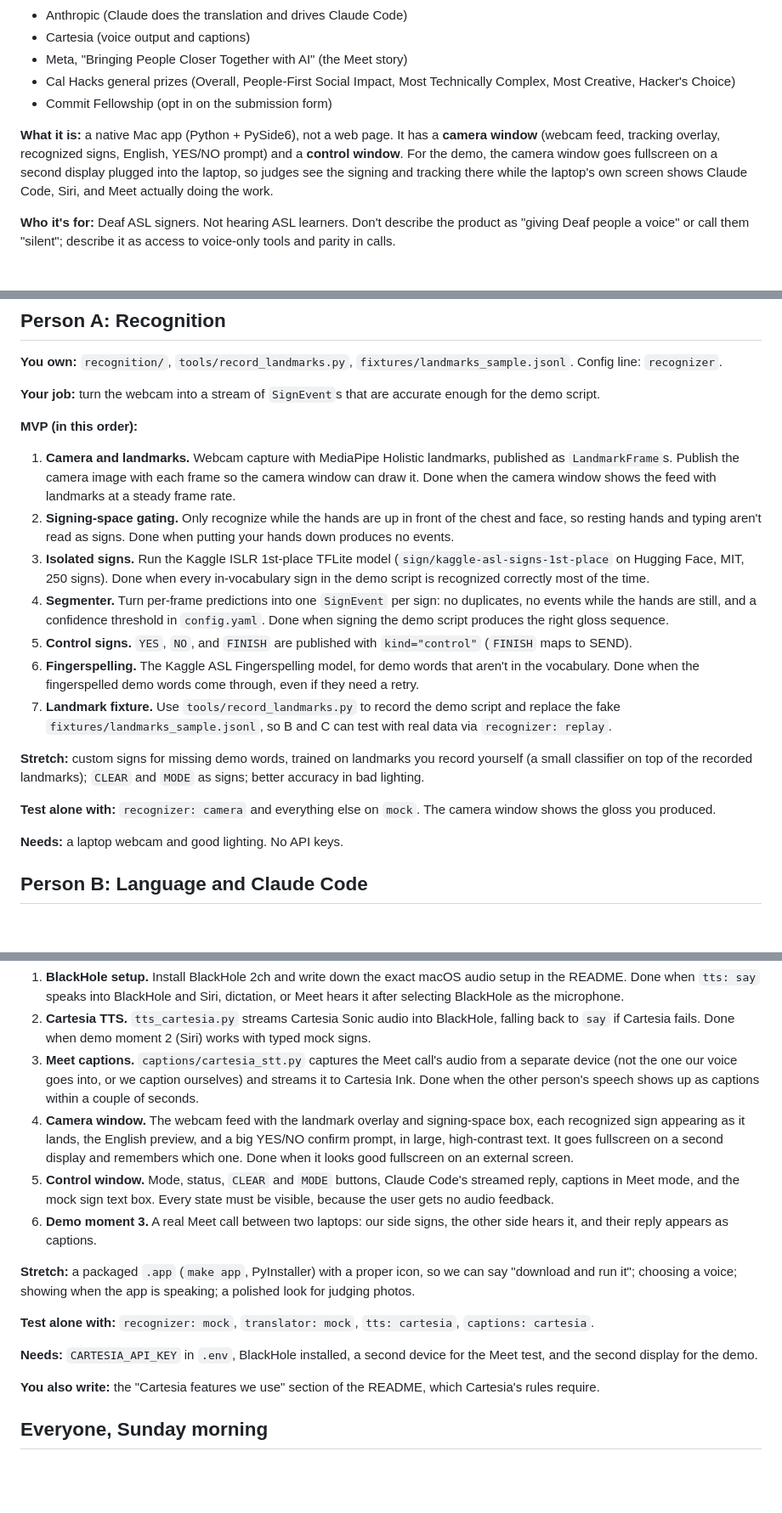
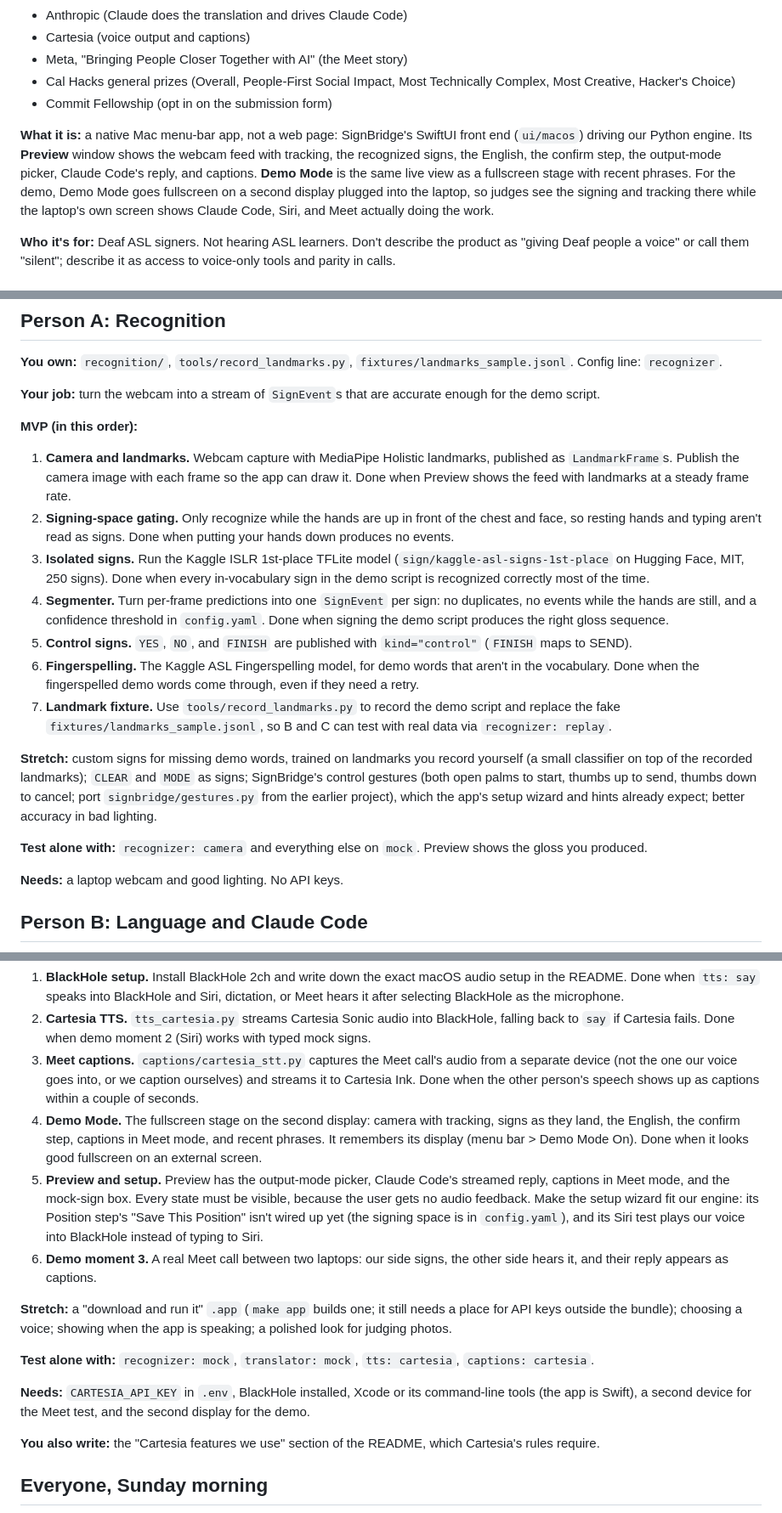
Before and after one commit to SacchinS/calhacks-2026, a Markdown page: MVP.md, 3 parts joined by grey strips. Shown at 85% size. Drawn GitHub-style; blank space fills up the shorter version.

Commit message:
Update SCAFFOLD.md and MVP.md for the SignBridge SwiftUI app

```diff
--- a/MVP.md
+++ b/MVP.md
@@ -11,7 +11,7 @@ This is the plan for after the scaffolding (`SCAFFOLD.md`) is built. Each person
 - Cal Hacks general prizes (Overall, People-First Social Impact, Most Technically Complex, Most Creative, Hacker's Choice)
 - Commit Fellowship (opt in on the submission form)
 
-**What it is:** a native Mac app (Python + PySide6), not a web page. It has a **camera window** (webcam feed, tracking overlay, recognized signs, English, YES/NO prompt) and a **control window**. For the demo, the camera window goes fullscreen on a second display plugged into the laptop, so judges see the signing and tracking there while the laptop's own screen shows Claude Code, Siri, and Meet actually doing the work.
+**What it is:** a native Mac menu-bar app, not a web page: SignBridge's SwiftUI front end (`ui/macos`) driving our Python engine. Its **Preview** window shows the webcam feed with tracking, the recognized signs, the English, the confirm step, the output-mode picker, Claude Code's reply, and captions. **Demo Mode** is the same live view as a fullscreen stage with recent phrases. For the demo, Demo Mode goes fullscreen on a second display plugged into the laptop, so judges see the signing and tracking there while the laptop's own screen shows Claude Code, Siri, and Meet actually doing the work.
 
 **Who it's for:** Deaf ASL signers. Not hearing ASL learners. Don't describe the product as "giving Deaf people a voice" or call them "silent"; describe it as access to voice-only tools and parity in calls.
 
@@ -56,7 +56,7 @@ Demo signs must come from the Kaggle 250-sign vocabulary or fingerspelling unles
 **Your job:** turn the webcam into a stream of `SignEvent`s that are accurate enough for the demo script.
 
 **MVP (in this order):**
-1. **Camera and landmarks.** Webcam capture with MediaPipe Holistic landmarks, published as `LandmarkFrame`s. Publish the camera image with each frame so the camera window can draw it. Done when the camera window shows the feed with landmarks at a steady frame rate.
+1. **Camera and landmarks.** Webcam capture with MediaPipe Holistic landmarks, published as `LandmarkFrame`s. Publish the camera image with each frame so the app can draw it. Done when Preview shows the feed with landmarks at a steady frame rate.
 2. **Signing-space gating.** Only recognize while the hands are up in front of the chest and face, so resting hands and typing aren't read as signs. Done when putting your hands down produces no events.
 3. **Isolated signs.** Run the Kaggle ISLR 1st-place TFLite model (`sign/kaggle-asl-signs-1st-place` on Hugging Face, MIT, 250 signs). Done when every in-vocabulary sign in the demo script is recognized correctly most of the time.
 4. **Segmenter.** Turn per-frame predictions into one `SignEvent` per sign: no duplicates, no events while the hands are still, and a confidence threshold in `config.yaml`. Done when signing the demo script produces the right gloss sequence.
@@ -64,9 +64,9 @@ Demo signs must come from the Kaggle 250-sign vocabulary or fingerspelling unles
 6. **Fingerspelling.** The Kaggle ASL Fingerspelling model, for demo words that aren't in the vocabulary. Done when the fingerspelled demo words come through, even if they need a retry.
 7. **Landmark fixture.** Use `tools/record_landmarks.py` to record the demo script and replace the fake `fixtures/landmarks_sample.jsonl`, so B and C can test with real data via `recognizer: replay`.
 
-**Stretch:** custom signs for missing demo words, trained on landmarks you record yourself (a small classifier on top of the recorded landmarks); `CLEAR` and `MODE` as signs; better accuracy in bad lighting.
+**Stretch:** custom signs for missing demo words, trained on landmarks you record yourself (a small classifier on top of the recorded landmarks); `CLEAR` and `MODE` as signs; SignBridge's control gestures (both open palms to start, thumbs up to send, thumbs down to cancel; port `signbridge/gestures.py` from the earlier project), which the app's setup wizard and hints already expect; better accuracy in bad lighting.
 
-**Test alone with:** `recognizer: camera` and everything else on `mock`. The camera window shows the gloss you produced.
+**Test alone with:** `recognizer: camera` and everything else on `mock`. Preview shows the gloss you produced.
 
 **Needs:** a laptop webcam and good lighting. No API keys.
 
@@ -102,15 +102,15 @@ Demo signs must come from the Kaggle 250-sign vocabulary or fingerspelling unles
 1. **BlackHole setup.** Install BlackHole 2ch and write down the exact macOS audio setup in the README. Done when `tts: say` speaks into BlackHole and Siri, dictation, or Meet hears it after selecting BlackHole as the microphone.
 2. **Cartesia TTS.** `tts_cartesia.py` streams Cartesia Sonic audio into BlackHole, falling back to `say` if Cartesia fails. Done when demo moment 2 (Siri) works with typed mock signs.
 3. **Meet captions.** `captions/cartesia_stt.py` captures the Meet call's audio from a separate device (not the one our voice goes into, or we caption ourselves) and streams it to Cartesia Ink. Done when the other person's speech shows up as captions within a couple of seconds.
-4. **Camera window.** The webcam feed with the landmark overlay and signing-space box, each recognized sign appearing as it lands, the English preview, and a big YES/NO confirm prompt, in large, high-contrast text. It goes fullscreen on a second display and remembers which one. Done when it looks good fullscreen on an external screen.
-5. **Control window.** Mode, status, `CLEAR` and `MODE` buttons, Claude Code's streamed reply, captions in Meet mode, and the mock sign text box. Every state must be visible, because the user gets no audio feedback.
+4. **Demo Mode.** The fullscreen stage on the second display: camera with tracking, signs as they land, the English, the confirm step, captions in Meet mode, and recent phrases. It remembers its display (menu bar > Demo Mode On). Done when it looks good fullscreen on an external screen.
+5. **Preview and setup.** Preview has the output-mode picker, Claude Code's streamed reply, captions in Meet mode, and the mock-sign box. Every state must be visible, because the user gets no audio feedback. Make the setup wizard fit our engine: its Position step's "Save This Position" isn't wired up yet (the signing space is in `config.yaml`), and its Siri test plays our voice into BlackHole instead of typing to Siri.
 6. **Demo moment 3.** A real Meet call between two laptops: our side signs, the other side hears it, and their reply appears as captions.
 
-**Stretch:** a packaged `.app` (`make app`, PyInstaller) with a proper icon, so we can say "download and run it"; choosing a voice; showing when the app is speaking; a polished look for judging photos.
+**Stretch:** a "download and run it" `.app` (`make app` builds one; it still needs a place for API keys outside the bundle); choosing a voice; showing when the app is speaking; a polished look for judging photos.
 
 **Test alone with:** `recognizer: mock`, `translator: mock`, `tts: cartesia`, `captions: cartesia`.
 
-**Needs:** `CARTESIA_API_KEY` in `.env`, BlackHole installed, a second device for the Meet test, and the second display for the demo.
+**Needs:** `CARTESIA_API_KEY` in `.env`, BlackHole installed, Xcode or its command-line tools (the app is Swift), a second device for the Meet test, and the second display for the demo.
 
 **You also write:** the "Cartesia features we use" section of the README, which Cartesia's rules require.
 
```
Also changed, not shown: other parts of MVP.md (+1 -1 lines), SCAFFOLD.md (+15 -17 lines).
